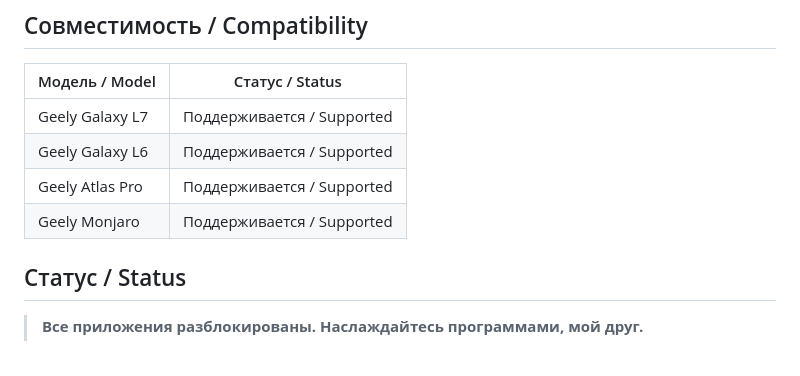
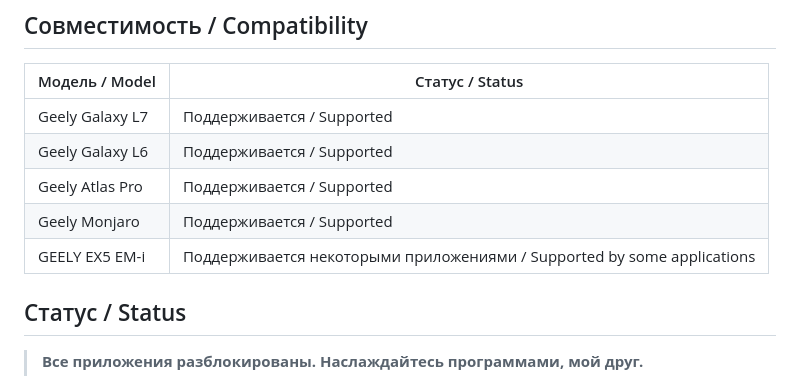
Before and after one commit to Mikhail2092/geely-third-party-software-analysis, a Markdown page: README.md, the part around the change. GitHub-like rendering.

Commit message:
Добавить частичную поддержку GEELY EX5 EM-i

```diff
--- a/README.md
+++ b/README.md
@@ -10,6 +10,7 @@
 | Geely Galaxy L6 | Поддерживается / Supported |
 | Geely Atlas Pro | Поддерживается / Supported |
 | Geely Monjaro | Поддерживается / Supported |
+| GEELY EX5 EM-i | Поддерживается некоторыми приложениями / Supported by some applications |
 
 ## Статус / Status
 
```
